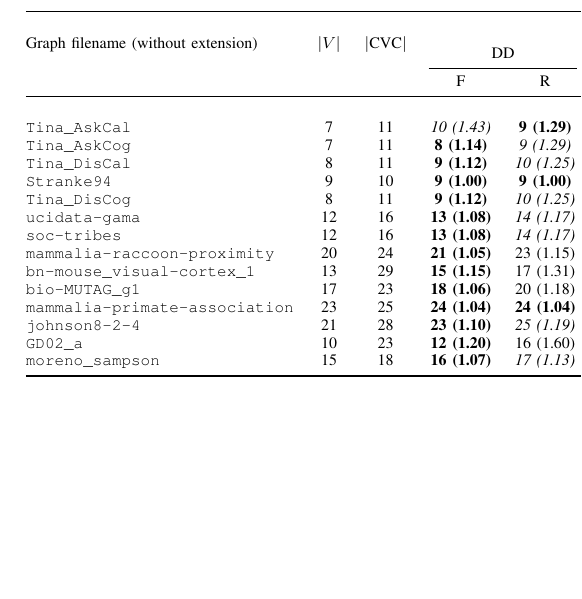
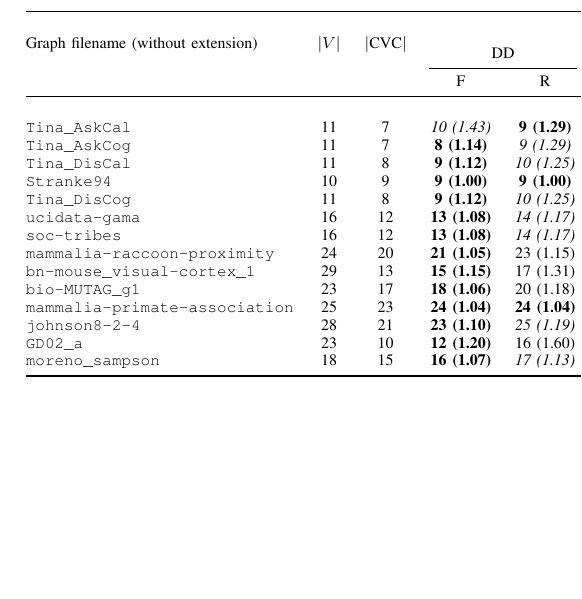
Before and after one commit to tahmid-khan/cvc-approximation, a LaTeX paper (paper/source.ltx): part of one column of page 3 of 3, cut so that both start at the same text. Compiled offline with pdfLaTeX.

Commit message:
Fix (paper): Table 1 data

```diff
--- a/paper/source.ltx
+++ b/paper/source.ltx
@@ -223,20 +223,20 @@ Tables~\ref{tab:results} and \ref{tab:res2} give the results of these experiment
  \midrule
  &  &  &   &   &   &   &   &   &   &   \\
 
-	\verb|Tina_AskCal| 	& 7 	& 11 	& \textit{10 (1.43)} 	& \textbf{9 (1.29)} 	& \textbf{9 (1.29)} 	& \textit{10 (1.43)} 	& \textbf{9 (1.29)} 	& \textit{10 (1.43)} 	& \textit{10 (1.43)} 	& \textbf{9 (1.29)} \\
-	\verb|Tina_AskCog| 	& 7 	& 11 	& \textbf{8 (1.14)} 	& \textit{9 (1.29)} 	& \textbf{8 (1.14)} 	& \textit{9 (1.29)} 	& \textbf{8 (1.14)} 	& \textit{9 (1.29)} 	& \textbf{8 (1.14)} 	& 10 (1.43) \\
-	\verb|Tina_DisCal| 	& 8 	& 11 	& \textbf{9 (1.12)} 	& \textit{10 (1.25)} 	& \textbf{9 (1.12)} 	& \textbf{9 (1.12)} 	& \textbf{9 (1.12)} 	& \textbf{9 (1.12)} 	& \textbf{9 (1.12)} 	& \textit{10 (1.25)} \\
-	\verb|Stranke94| 	& 9 	& 10 	& \textbf{9 (1.00)} 	& \textbf{9 (1.00)} 	& \textbf{9 (1.00)} 	& \textbf{9 (1.00)} 	& \textbf{9 (1.00)} 	& \textbf{9 (1.00)} 	& \textbf{9 (1.00)} 	& \textbf{9 (1.00)} \\
-	\verb|Tina_DisCog| 	& 8 	& 11 	& \textbf{9 (1.12)} 	& \textit{10 (1.25)} 	& \textbf{9 (1.12)} 	& \textbf{9 (1.12)} 	& \textbf{9 (1.12)} 	& \textbf{9 (1.12)} 	& \textbf{9 (1.12)} 	& \textit{10 (1.25)} \\
-	\verb|ucidata-gama| 	& 12 	& 16 	& \textbf{13 (1.08)} 	& \textit{14 (1.17)} 	& \textit{14 (1.17)} 	& \textit{14 (1.17)} 	& \textit{14 (1.17)} 	& \textit{14 (1.17)} 	& \textbf{13 (1.08)} 	& \textit{14 (1.17)} \\
-	\verb|soc-tribes| 	& 12 	& 16 	& \textbf{13 (1.08)} 	& \textit{14 (1.17)} 	& \textit{14 (1.17)} 	& \textit{14 (1.17)} 	& \textit{14 (1.17)} 	& \textit{14 (1.17)} 	& \textbf{13 (1.08)} 	& \textit{14 (1.17)} \\
-	\verb|mammalia-raccoon-proximity| 	& 20 	& 24 	& \textbf{21 (1.05)} 	& 23 (1.15) 	& \textbf{21 (1.05)} 	& \textit{22 (1.10)} 	& \textbf{21 (1.05)} 	& \textit{22 (1.10)} 	& \textbf{21 (1.05)} 	& 23 (1.15) \\
-	\verb|bn-mouse_visual-cortex_1| 	& 13 	& 29 	& \textbf{15 (1.15)} 	& 17 (1.31) 	& 17 (1.31) 	& \textit{16 (1.23)} 	& 17 (1.31) 	& \textit{16 (1.23)} 	& \textbf{15 (1.15)} 	& 17 (1.31) \\
-	\verb|bio-MUTAG_g1| 	& 17 	& 23 	& \textbf{18 (1.06)} 	& 20 (1.18) 	& \textit{19 (1.12)} 	& \textit{19 (1.12)} 	& \textit{19 (1.12)} 	& \textit{19 (1.12)} 	& \textbf{18 (1.06)} 	& 20 (1.18) \\
-	\verb|mammalia-primate-association| 	& 23 	& 25 	& \textbf{24 (1.04)} 	& \textbf{24 (1.04)} 	& \textbf{24 (1.04)} 	& \textbf{24 (1.04)} 	& \textbf{24 (1.04)} 	& \textbf{24 (1.04)} 	& \textbf{24 (1.04)} 	& \textbf{24 (1.04)} \\
-	\verb|johnson8-2-4| 	& 21 	& 28 	& \textbf{23 (1.10)} 	& \textit{25 (1.19)} 	& 26 (1.24) 	& 26 (1.24) 	& 26 (1.24) 	& 26 (1.24) 	& 26 (1.24) 	& 27 (1.29) \\
-	\verb|GD02_a| 	& 10 	& 23 	& \textbf{12 (1.20)} 	& 16 (1.60) 	& \textit{13 (1.30)} 	& 16 (1.60) 	& \textit{13 (1.30)} 	& 16 (1.60) 	& \textit{13 (1.30)} 	& 14 (1.40) \\
-	\verb|moreno_sampson| 	& 15 	& 18 	& \textbf{16 (1.07)} 	& \textit{17 (1.13)} 	& \textbf{16 (1.07)} 	& \textbf{16 (1.07)} 	& \textbf{16 (1.07)} 	& \textbf{16 (1.07)} 	& \textbf{16 (1.07)} 	& \textit{17 (1.13)} \\
+    \verb|Tina_AskCal|  & 11    & 7     & \textit{10 (1.43)}    & \textbf{9 (1.29)}     & \textbf{9 (1.29)}     & \textit{10 (1.43)}    & \textbf{9 (1.29)}     & \textit{10 (1.43)}    & \textit{10 (1.43)}    & \textbf{9 (1.29)} \\
+    \verb|Tina_AskCog|  & 11    & 7     & \textbf{8 (1.14)}     & \textit{9 (1.29)}     & \textbf{8 (1.14)}     & \textit{9 (1.29)}     & \textbf{8 (1.14)}     & \textit{9 (1.29)}     & \textbf{8 (1.14)}     & 10 (1.43) \\
+    \verb|Tina_DisCal|  & 11    & 8     & \textbf{9 (1.12)}     & \textit{10 (1.25)}    & \textbf{9 (1.12)}     & \textbf{9 (1.12)}     & \textbf{9 (1.12)}     & \textbf{9 (1.12)}     & \textbf{9 (1.12)}     & \textit{10 (1.25)} \\
+    \verb|Stranke94|    & 10    & 9     & \textbf{9 (1.00)}     & \textbf{9 (1.00)}     & \textbf{9 (1.00)}     & \textbf{9 (1.00)}     & \textbf{9 (1.00)}     & \textbf{9 (1.00)}     & \textbf{9 (1.00)}     & \textbf{9 (1.00)} \\
+    \verb|Tina_DisCog|  & 11    & 8     & \textbf{9 (1.12)}     & \textit{10 (1.25)}    & \textbf{9 (1.12)}     & \textbf{9 (1.12)}     & \textbf{9 (1.12)}     & \textbf{9 (1.12)}     & \textbf{9 (1.12)}     & \textit{10 (1.25)} \\
+    \verb|ucidata-gama|     & 16    & 12    & \textbf{13 (1.08)}    & \textit{14 (1.17)}    & \textit{14 (1.17)}    & \textit{14 (1.17)}    & \textit{14 (1.17)}    & \textit{14 (1.17)}    & \textbf{13 (1.08)}    & \textit{14 (1.17)} \\
+    \verb|soc-tribes|   & 16    & 12    & \textbf{13 (1.08)}    & \textit{14 (1.17)}    & \textit{14 (1.17)}    & \textit{14 (1.17)}    & \textit{14 (1.17)}    & \textit{14 (1.17)}    & \textbf{13 (1.08)}    & \textit{14 (1.17)} \\
+    \verb|mammalia-raccoon-proximity|   & 24    & 20    & \textbf{21 (1.05)}    & 23 (1.15)     & \textbf{21 (1.05)}    & \textit{22 (1.10)}    & \textbf{21 (1.05)}    & \textit{22 (1.10)}    & \textbf{21 (1.05)}    & 23 (1.15) \\
+    \verb|bn-mouse_visual-cortex_1|     & 29    & 13    & \textbf{15 (1.15)}    & 17 (1.31)     & 17 (1.31)     & \textit{16 (1.23)}    & 17 (1.31)     & \textit{16 (1.23)}    & \textbf{15 (1.15)}    & 17 (1.31) \\
+    \verb|bio-MUTAG_g1|     & 23    & 17    & \textbf{18 (1.06)}    & 20 (1.18)     & \textit{19 (1.12)}    & \textit{19 (1.12)}    & \textit{19 (1.12)}    & \textit{19 (1.12)}    & \textbf{18 (1.06)}    & 20 (1.18) \\
+    \verb|mammalia-primate-association|     & 25    & 23    & \textbf{24 (1.04)}    & \textbf{24 (1.04)}    & \textbf{24 (1.04)}    & \textbf{24 (1.04)}    & \textbf{24 (1.04)}    & \textbf{24 (1.04)}    & \textbf{24 (1.04)}    & \textbf{24 (1.04)} \\
+    \verb|johnson8-2-4|     & 28    & 21    & \textbf{23 (1.10)}    & \textit{25 (1.19)}    & 26 (1.24)     & 26 (1.24)     & 26 (1.24)     & 26 (1.24)     & 26 (1.24)     & 27 (1.29) \\
+    \verb|GD02_a|   & 23    & 10    & \textbf{12 (1.20)}    & 16 (1.60)     & \textit{13 (1.30)}    & 16 (1.60)     & \textit{13 (1.30)}    & 16 (1.60)     & \textit{13 (1.30)}    & 14 (1.40) \\
+    \verb|moreno_sampson|   & 18    & 15    & \textbf{16 (1.07)}    & \textit{17 (1.13)}    & \textbf{16 (1.07)}    & \textbf{16 (1.07)}    & \textbf{16 (1.07)}    & \textbf{16 (1.07)}    & \textbf{16 (1.07)}    & \textit{17 (1.13)} \\
 
 \bottomrule
 \end{tabular}
```
Also changed, not shown: paper/source.ltx (54 more changed lines).
